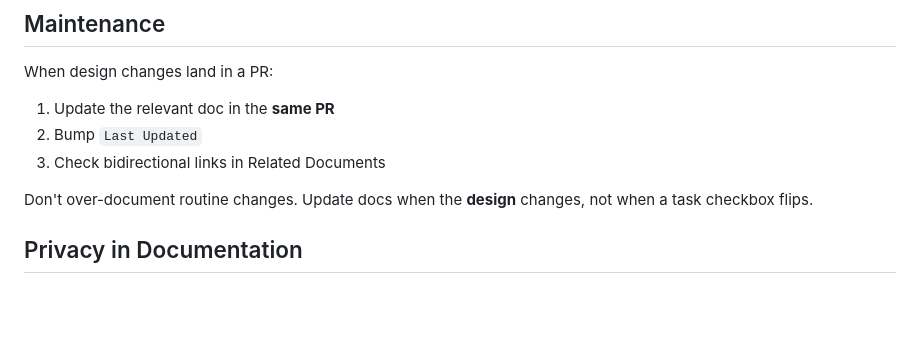
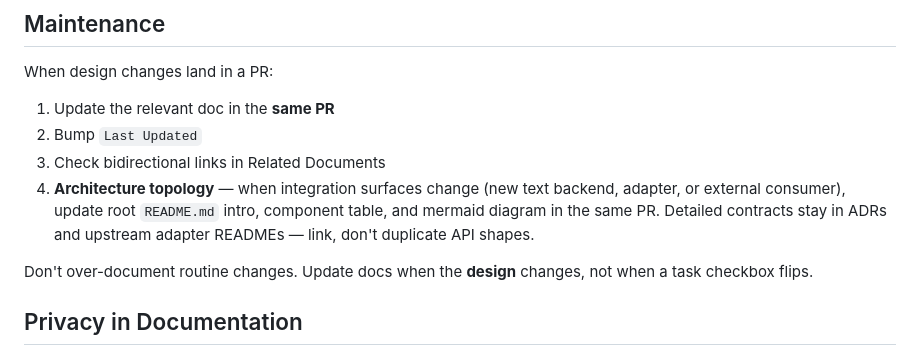
Before and after one commit to nbramia/whisper-relay, a Markdown page: docs/AGENTS.md, the part around one of its changes. Drawn GitHub-style; blank space fills up the shorter version.

```diff
--- a/docs/AGENTS.md
+++ b/docs/AGENTS.md
@@ -65,6 +65,7 @@ When design changes land in a PR:
 1. Update the relevant doc in the **same PR**
 2. Bump `Last Updated`
 3. Check bidirectional links in Related Documents
+4. **Architecture topology** — when integration surfaces change (new text backend, adapter, or external consumer), update root `README.md` intro, component table, and mermaid diagram in the same PR. Detailed contracts stay in ADRs and upstream adapter READMEs — link, don't duplicate API shapes.
 
 Don't over-document routine changes. Update docs when the **design** changes, not when a task checkbox flips.
 
```
Also changed, not shown: other parts of docs/AGENTS.md (+1 -1 lines), README.md (+15 -12 lines).
